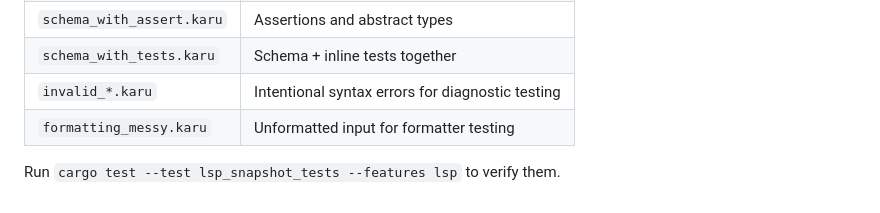
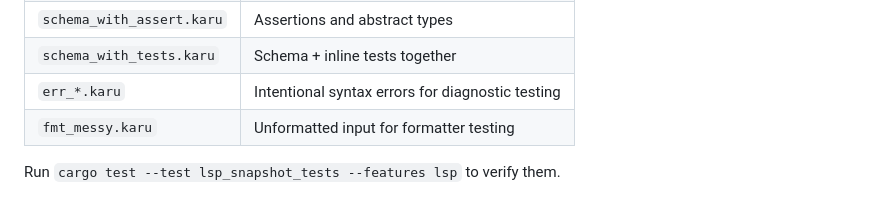
Before and after one commit to wellknown-id/karu, a Markdown page: docs/KARU.md, the part around one of its changes. GitHub-like rendering.

Commit message:
docs: move KARU.md language spec to docs/
- Fix stale fixture names: invalid_* → err_*, formatting_messy → fmt_messy
- Update relative links for BENCHMARKS.md and test fixtures path

```diff
--- a/crates/karu/KARU.md
+++ b/docs/KARU.md
@@ -603,7 +603,7 @@ integration tests and living examples of the syntax:
 | `schema_basic.karu`       | Schema mode with modules and entities            |
 | `schema_with_assert.karu` | Assertions and abstract types                    |
 | `schema_with_tests.karu`  | Schema + inline tests together                   |
-| `invalid_*.karu`          | Intentional syntax errors for diagnostic testing |
-| `formatting_messy.karu`   | Unformatted input for formatter testing          |
+| `err_*.karu`              | Intentional syntax errors for diagnostic testing |
+| `fmt_messy.karu`          | Unformatted input for formatter testing          |
 
 Run `cargo test --test lsp_snapshot_tests --features lsp` to verify them.
```
Also changed, not shown: other parts of docs/KARU.md (+2 -2 lines).
